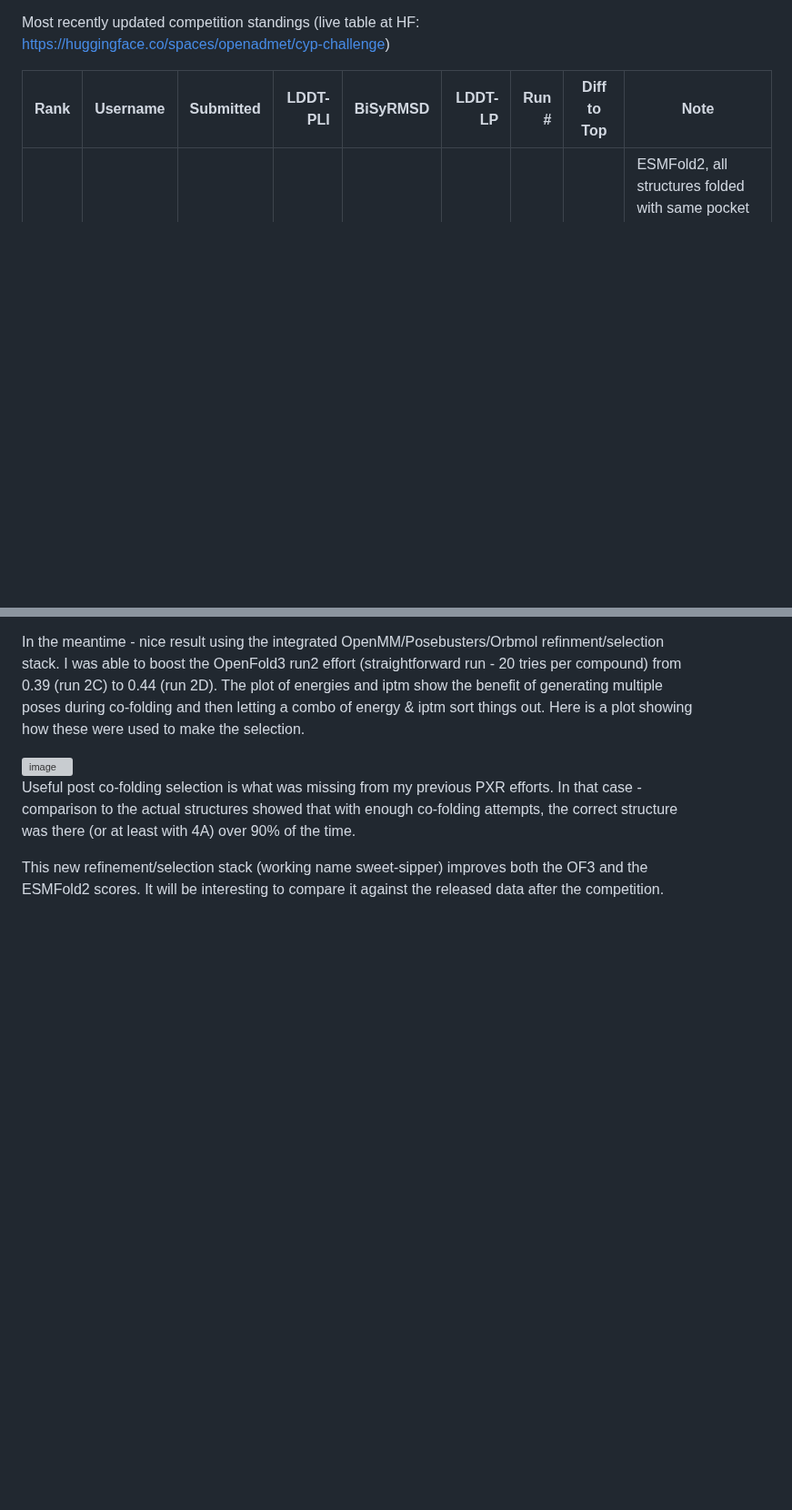
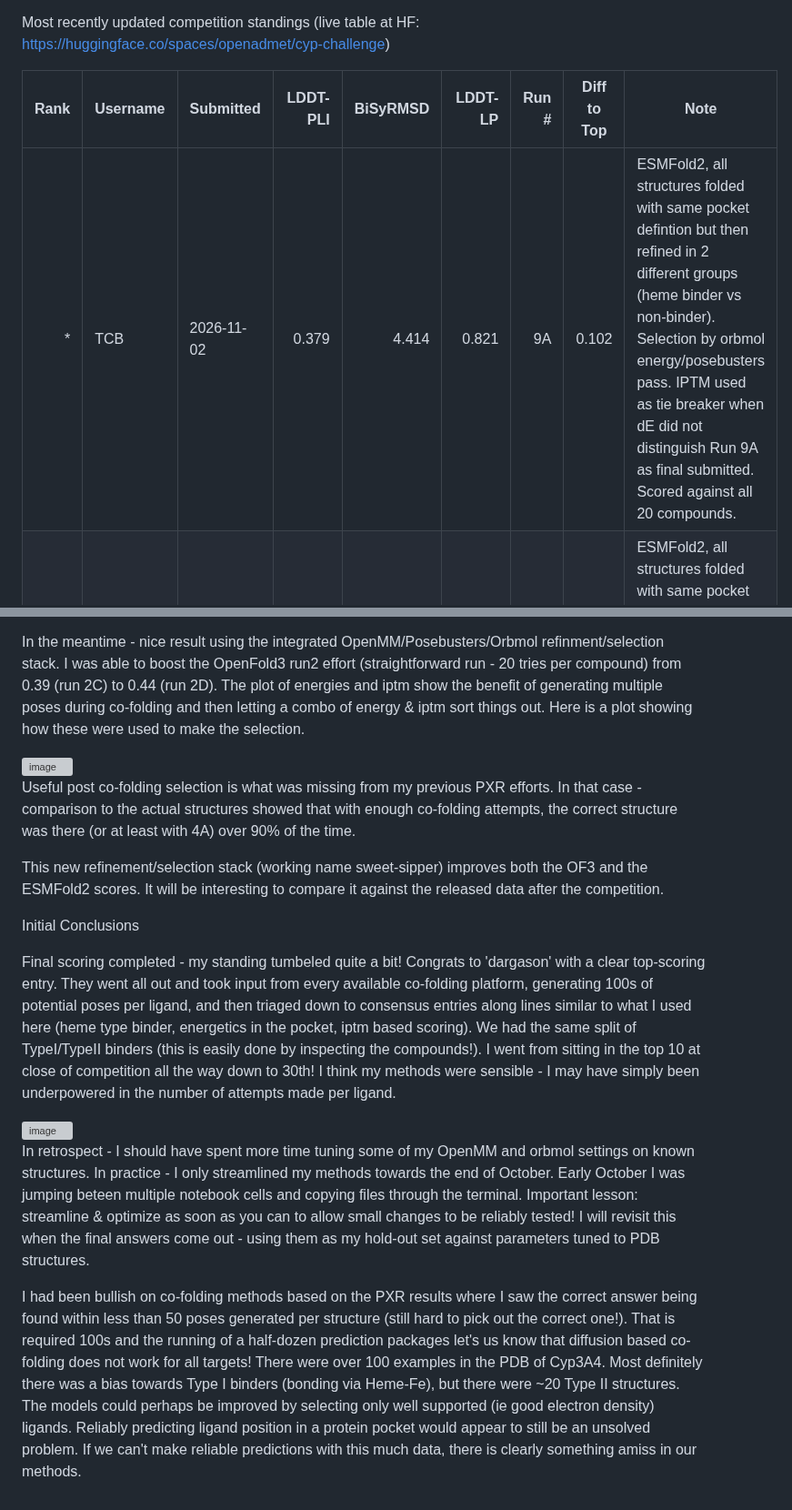
Before and after one commit to bdelabarreC/bdelabarreC-OpenADMET-Cyp3A4-Structure-Challenge, a Markdown page: README.md, 2 parts joined by grey strips. Shown at 91% size. Rendered like a GitHub page; blank space fills up the shorter version; grey boxes are pictures that could not be loaded.

Commit message:
Update README with competition results and conclusions
Added new results and insights from the competition, including initial conclusions and reflections on co-folding methods.

```diff
--- a/README.md
+++ b/README.md
@@ -7,6 +7,7 @@ Most recently updated competition standings (live table at HF: https://huggingfa
 
 | Rank | Username | Submitted  | LDDT-PLI | BiSyRMSD | LDDT-LP | Run # | Diff to Top | Note |
 |-----:|----------|------------|---------:|--------:|---------:|---------:|--------|----------|
+| * | TCB | 2026-11-02 | 0.379  | 4.414  | 0.821 | 9A   | 0.102 | ESMFold2, all structures folded with same pocket defintion but then refined in 2 different groups (heme binder vs non-binder).  Selection by orbmol energy/posebusters pass.  IPTM used as tie breaker when dE did not distinguish  Run 9A as final submitted.  Scored against all 20 compounds.|
 | 1 | TCB | 2026-10-25 | 0.457  | 3.786  | 0.8107 | 5D   | 0.023 | ESMFold2, all structures folded with same pocket defintion but then refined in 2 different groups (heme binder vs non-binder) |
 | 1 | TCB | 2026-10-28 | 0.456  | 3.785  | 0.8105 | 9A   | 0.023 | ESMFold2, full structure with 5 subpockets defined.  Same settings as 5D with refactored full stack run, test for reproducibility.  Selection by OpenMM->PoseBusters->Orbmol (tie breaker IPTM) |
 | 1 | TCB | 2026-10-28 | 0.453  | 3.793  | 0.808 | 10A   | 0.028 |  added pocket 6 to expand coverage.  Relaxed Heme constraint for non-binders & Optimized orbmol energy scoring by extending from 3.5 to 4.5 radius |
@@ -123,3 +124,13 @@ In the meantime - nice result using the integrated OpenMM/Posebusters/Orbmol ref
 Useful post co-folding selection is what was missing from my previous PXR efforts.  In that case - comparison to the actual structures showed that with enough co-folding attempts, the correct structure was there (or at least with 4A) over 90% of the time.
 
 This new refinement/selection stack (working name sweet-sipper) improves both the OF3 and the ESMFold2 scores.  It will be interesting to compare it against the released data after the competition.
+
+Initial Conclusions
+
+Final scoring completed - my standing tumbeled quite a bit!  Congrats to 'dargason' with a clear top-scoring entry.  They went all out and took input from every available co-folding platform, generating 100s of potential poses per ligand, and then triaged down to consensus entries along lines similar to what I used here (heme type binder, energetics in the pocket, iptm based scoring).  We had the same split of TypeI/TypeII binders (this is easily done by inspecting the compounds!). I went from sitting in the top 10 at close of competition all the way down to 30th! I think my methods were sensible - I may have simply been underpowered in the number of attempts made per ligand.
+
+<img width="720" height="442" alt="image" src="https://github.com/user-attachments/assets/fba697f9-2bb2-47e2-9c52-930d27af66ae" />
+
+In retrospect - I should have spent more time tuning some of my OpenMM and orbmol settings on known structures.  In practice - I only streamlined my methods towards the end of October.  Early October I was jumping beteen multiple notebook cells and copying files through the terminal.  Important lesson:  streamline & optimize as soon as you can to allow small changes to be reliably tested!  I will revisit this when the final answers come out - using them as my hold-out set against parameters tuned to PDB structures.
+
+I had been bullish on co-folding methods based on the PXR results where I saw the correct answer being found within less than 50 poses generated per structure (still hard to pick out the correct one!).  That is required 100s and the running of a half-dozen prediction packages let's us know that diffusion based co-folding does not work for all targets!  There were over 100 examples in the PDB of Cyp3A4.  Most definitely there was a bias towards Type I binders (bonding via Heme-Fe), but there were ~20 Type II structures.  The models could perhaps be improved by selecting only well supported (ie good electron density) ligands.  Reliably predicting ligand position in a protein pocket would appear to still be an unsolved problem.  If we can't make reliable predictions with this much data, there is clearly something amiss in our methods.
```
